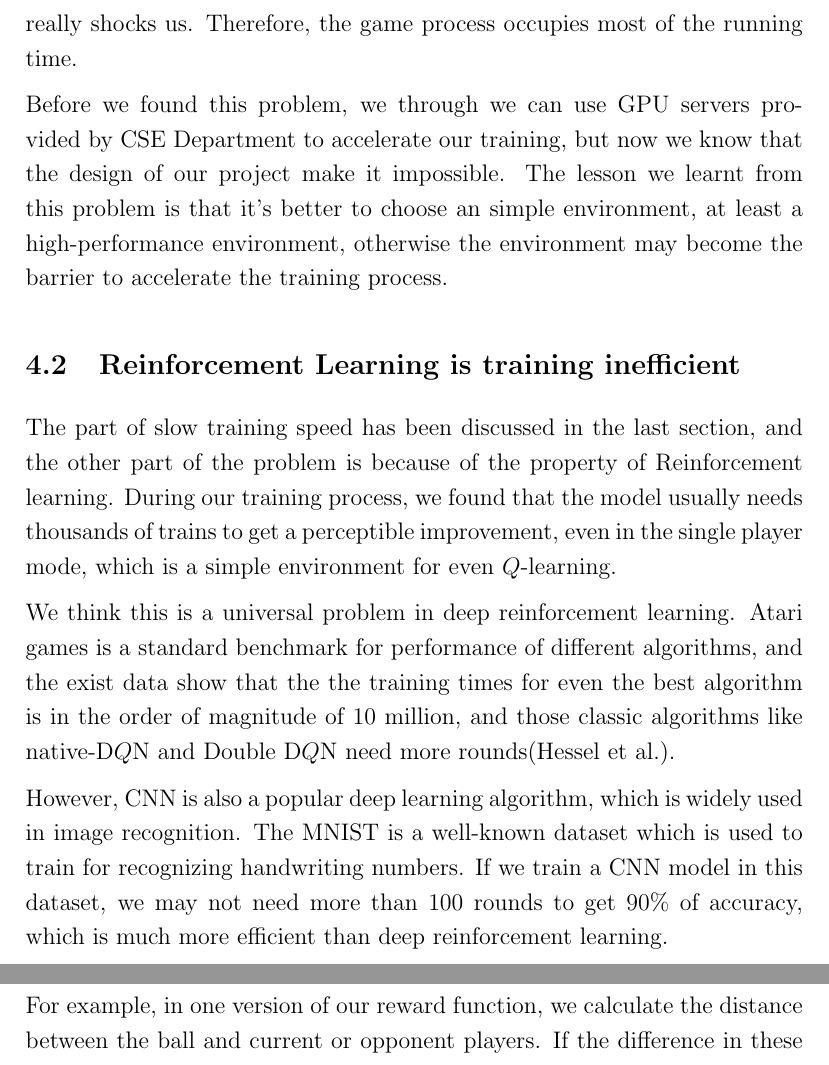
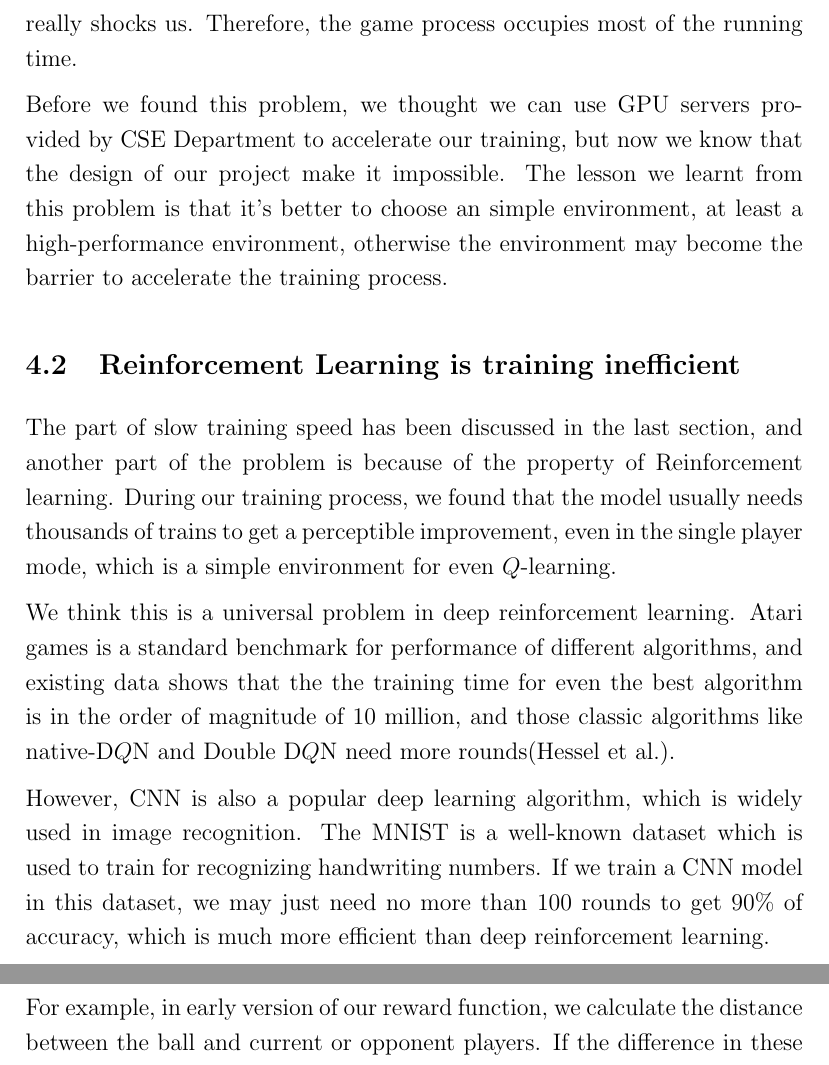
Before and after one commit to JackXTY/Super-Soccer-Game, a LaTeX paper (final_report/lab_report_1.tex): two parts of pages 18 and 19 of 22 before the commit and two parts of pages 18 and 20 of 22 after it, joined at a grey line, cut so that both start at the same text. Compiled offline with pdfLaTeX.

Commit message:
update for report

```diff
--- a/final_report/lab_report_1.tex
+++ b/final_report/lab_report_1.tex
@@ -427,20 +427,23 @@ Before we started to train our models, we never reckoned with the slow training
 
 The limitation of the training speed is not the training process itself. The interaction between agents and environment is the limitation. The evidence is that when we use the GPU to do the neural network training, the GPU occupancy is always lower than 2\%, even for a entry level GPU MX350, which really shocks us. Therefore, the game process occupies most of the running time.
 
-Before we found this problem, we through we can use GPU servers provided by CSE Department to accelerate our training, but now we know that the design of our project make it impossible. The lesson we learnt from this problem is that it's better to choose an simple environment, at least a high-performance environment, otherwise the environment may become the barrier to accelerate the training process.
+Before we found this problem, we thought we can use GPU servers provided by CSE Department to accelerate our training, but now we know that the design of our project make it impossible. The lesson we learnt from this problem is that it's better to choose an simple environment, at least a high-performance environment, otherwise the environment may become the barrier to accelerate the training process.
 
 \subsection{Reinforcement Learning is training inefficient}
 
-The part of slow training speed has been discussed in the last section, and the other part of the problem is because of the property of Reinforcement learning. During our training process, we found that the model usually needs thousands of trains to get a perceptible improvement, even in the single player mode, which is a simple environment for even $Q$-learning.
+The part of slow training speed has been discussed in the last section, and another part of the problem is because of the property of Reinforcement learning. During our training process, we found that the model usually needs thousands of trains to get a perceptible improvement, even in the single player mode, which is a simple environment for even $Q$-learning.
 
-We think this is a universal problem in deep reinforcement learning. Atari games is a standard benchmark for performance of different algorithms, and the exist data show that the the training times for even the best algorithm is in the order of magnitude of 10 million, and those classic algorithms like native-D$Q$N and Double D$Q$N need more rounds(Hessel et al.).
+We think this is a universal problem in deep reinforcement learning. Atari games is a standard benchmark for performance of different algorithms, and existing data shows that the the training time for even the best algorithm is in the order of magnitude of 10 million, and those classic algorithms like native-D$Q$N and Double D$Q$N need more rounds(Hessel et al.).
 
-However, CNN is also a popular deep learning algorithm, which is widely used in image recognition. The MNIST is a well-known dataset which is used to train for recognizing handwriting numbers. If we train a CNN model in this dataset, we may not need more than 100 rounds to get 90\% of accuracy, which is much more efficient than deep reinforcement learning.
+However, CNN is also a popular deep learning algorithm, which is widely used in image recognition. The MNIST is a well-known dataset which is used to train for recognizing handwriting numbers. If we train a CNN model in this dataset, we may just need no more than 100 rounds to get 90\% of accuracy, which is much more efficient than deep reinforcement learning.
 
 \subsection{Random seed matters}
 Every time  we initialize a new agent, we will initialize the parameter of the network, because we will use the gradient decline to get optimal parameters and different initial values may result in different local optima. In most cases, this will not have a huge negative impact as long as we try several times.
+
 However, in our experiments, randomization will have a huge impact. Agents with the same hyper-parameters can have a huge difference in training speed and  performance after training. This also affects AI versus AI mode, because the power of agents with different initial estimators will be unbalanced during and after training.
+
 The most depressing impact is that it is hard to know if a bad result is caused by incorrect structure or parameters, or caused by bad luck. From previous research, we found that a model set correctly still has a 25\% fail probability and the difference between the ceiling and floor in performance is huge(Houthooft et al.). Therefore, we need to train more models with the same parameters to ensure that we can make a fair judgement on our setting. However, slow and ineffective training makes repetition become a time-consuming process.
+
 We guess we can reduce the effect of randomization by giving some prior knowledge, which means we can initialize the network by a user defined function instead of randomizing function. This may help agents to converge in the way we expect.
 
 \subsection{Difficulty in reward functions}
@@ -449,5 +452,5 @@ In the result section, we conclude that different reward functions will affect t
 
-For example, in one version of our reward function, we calculate the distance between the ball and current or opponent players. If the difference in these two distances decreases, we will give a reward to the current player, otherwise, a punishment will be given. We thought that this may help player to keep the ball away from the opponent. However, we found that the player may move the ball toward his half and wrongly kick a own goal.
+For example, in early version of our reward function, we calculate the distance between the ball and current or opponent players. If the difference in these two distances decreases, we will give a reward to the current player, otherwise, a punishment will be given. We thought that this may help player to keep the ball away from the opponent. However, we found that the player may move the ball toward his half and wrongly kick a own goal.
 
 Therefore, we cannot predict how the agent will respond to our reward function, the only things we can do in our project is to try different functions.
 
```
Also changed, not shown: final_report/ESTR4999_Report_Luo Lu_1155107885_Xiao Tianyi_1155107819.pdf.pdf (added), final_report/lab_report_1.tex (6 more changed lines).
